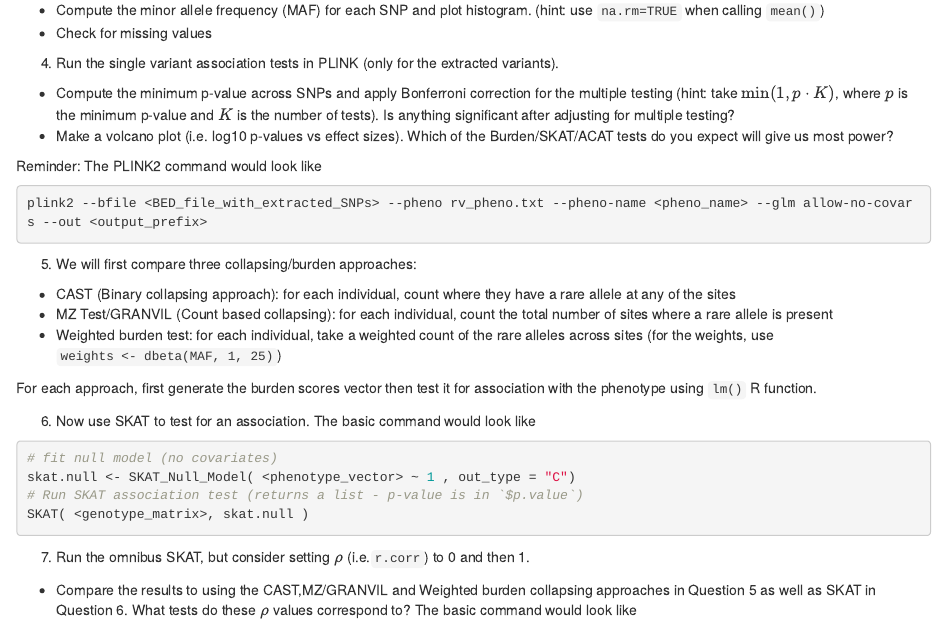
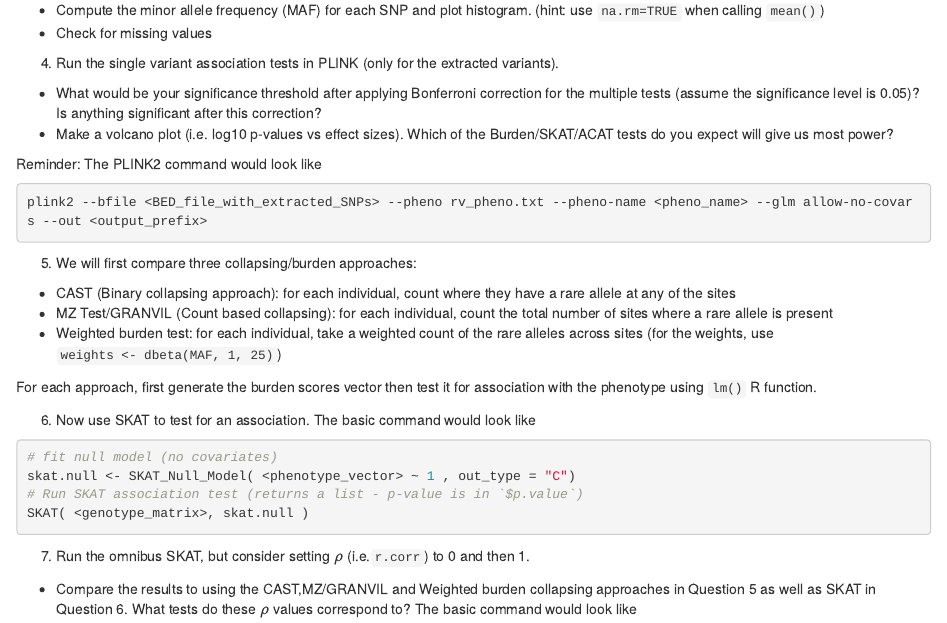
Before and after one commit to joellembatchou/SISG2022_Association_Mapping, an R Markdown document (analysis/Session07_practical.Rmd): the page in a window 1100 px wide, from 860 px down. Rendered offline with R 4.5, knitr and Pandoc, with nearby package versions; drawn as R Markdown's standard HTML page in place of the format the file asks for.

Commit message:
cleanup exercise

```diff
--- a/analysis/Session07_practical.Rmd
+++ b/analysis/Session07_practical.Rmd
@@ -47,7 +47,7 @@ Here are some things to try:
   * Check for missing values
 
 4. Run the single variant association tests in PLINK (only for the extracted variants).
-  * Compute the minimum p-value across SNPs and apply Bonferroni correction for the multiple testing (hint: take $\min(1, p\cdot K)$, where $p$ is the minimum p-value and $K$ is the number of tests). Is anything significant after adjusting for multiple testing?
+  * What would be your significance threshold after applying Bonferroni correction for the multiple tests (assume the significance level is 0.05)? Is anything significant after this correction?
   * Make a volcano plot (i.e. log10 p-values vs effect sizes). Which of the Burden/SKAT/ACAT tests do you expect will give us most power?
 
 Reminder: The PLINK2 command would look like
```
Also changed, not shown: code/Session07_exercises.R (+1 -1 lines).
